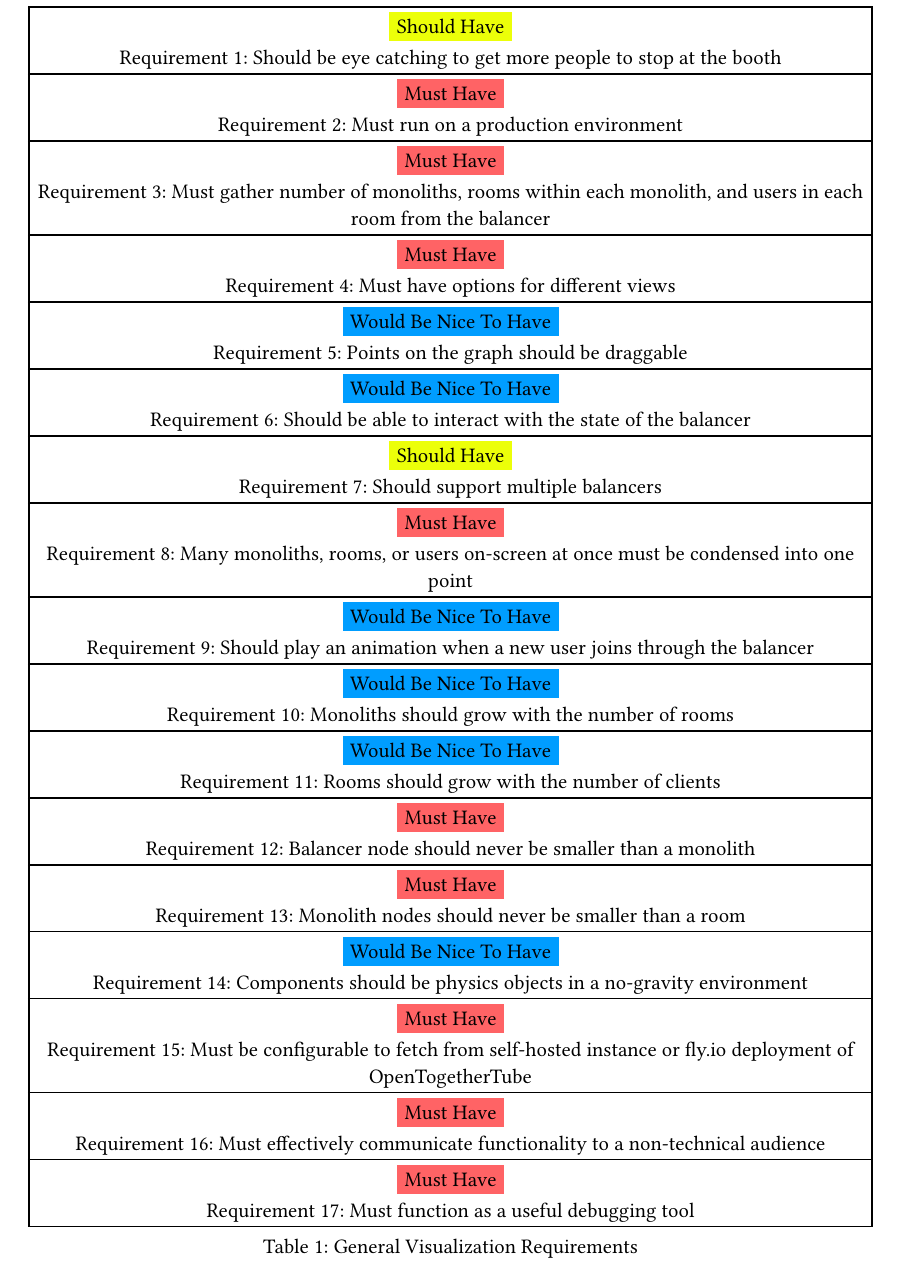
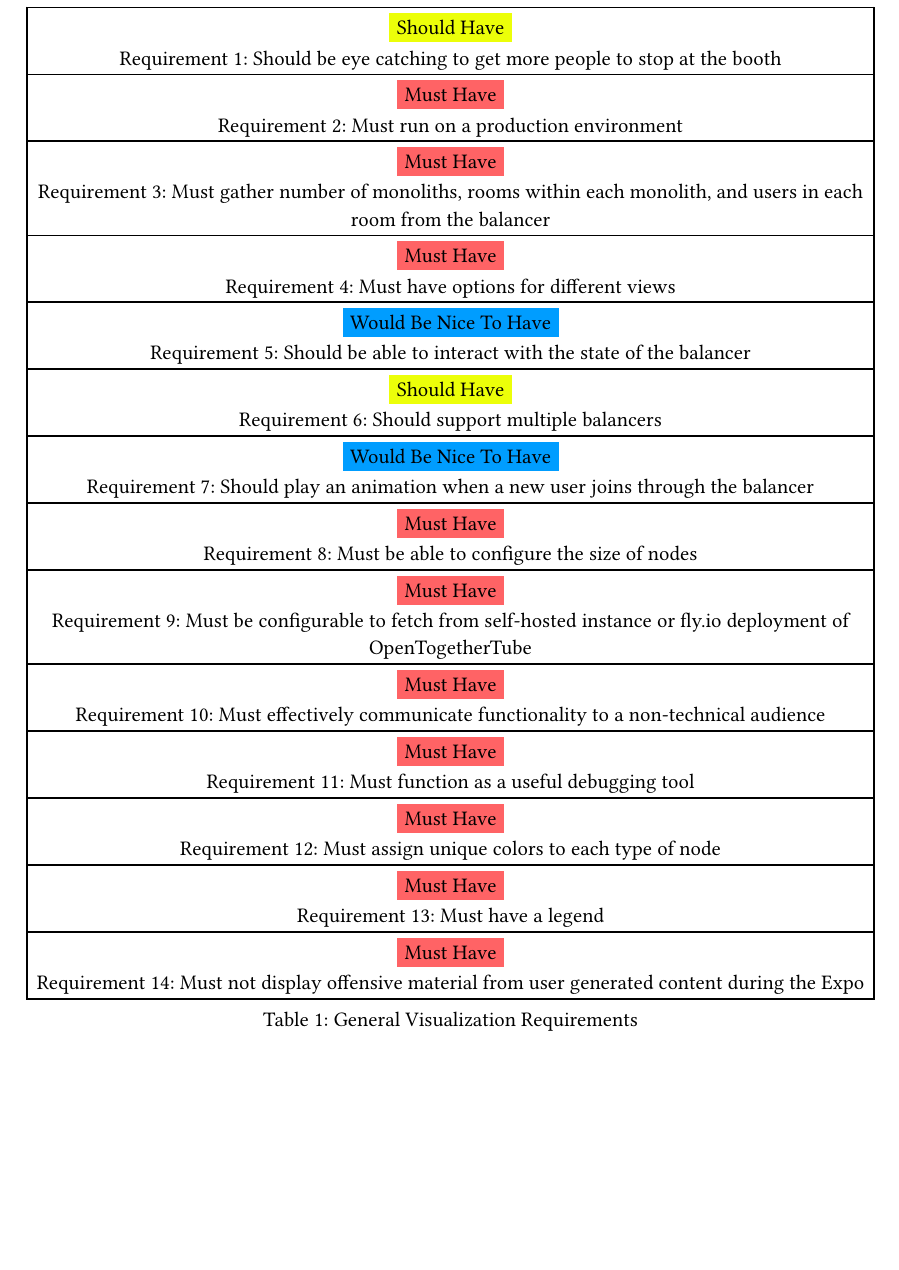
Before and after one commit to dyc3/senior-design, a Typst document (visualization-requirements.typ): part of page 2 of 6 before the commit and part of page 1 of 5 after it, cut so that both start at the same text, the shorter picture padded with empty space. Compiled offline with Typst 0.15.

Commit message:
tweak vis requirements to align more with project direction (#405)
> [!CAUTION]
> DO NOT merge yourself, this will be auto merged upon approval

```diff
--- a/visualization-requirements.typ
+++ b/visualization-requirements.typ
@@ -13,19 +13,16 @@ The load balancer will be showcased at the innovation exposition in April. To he
     [#req("Must run on a production environment", mustHave)],
     [#req("Must gather number of monoliths, rooms within each monolith, and users in each room from the balancer", mustHave)],
     [#req("Must have options for different views", mustHave)],
-    [#req("Points on the graph should be draggable", wouldBeNiceToHave)],
     [#req("Should be able to interact with the state of the balancer", wouldBeNiceToHave)],
     [#req("Should support multiple balancers", shouldHave)],
-    [#req("Many monoliths, rooms, or users on-screen at once must be condensed into one point", mustHave)],
     [#req("Should play an animation when a new user joins through the balancer", wouldBeNiceToHave)],
-    [#req("Monoliths should grow with the number of rooms", wouldBeNiceToHave)],
-    [#req("Rooms should grow with the number of clients", wouldBeNiceToHave)],
-    [#req("Balancer node should never be smaller than a monolith", mustHave)],
-    [#req("Monolith nodes should never be smaller than a room", mustHave)],
-    [#req("Components should be physics objects in a no-gravity environment", wouldBeNiceToHave)],
+    [#req("Must be able to configure the size of nodes", mustHave)],
     [#req("Must be configurable to fetch from self-hosted instance or fly.io deployment of OpenTogetherTube", mustHave)],
     [#req("Must effectively communicate functionality to a non-technical audience", mustHave)],
     [#req("Must function as a useful debugging tool", mustHave)],
+    [#req("Must assign unique colors to each type of node", mustHave)],
+    [#req("Must have a legend", mustHave)],
+    [#req("Must not display offensive material from user generated content during the Expo", mustHave)],
   ),
   caption: "General Visualization Requirements"
 ) <Table::visualization-requirements>
```
